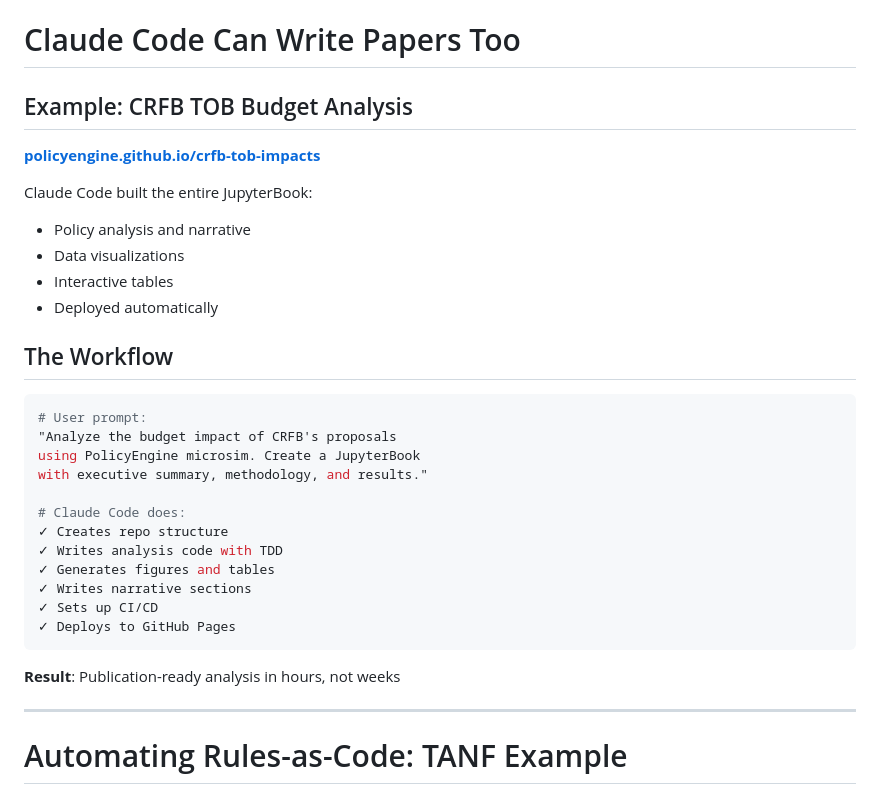
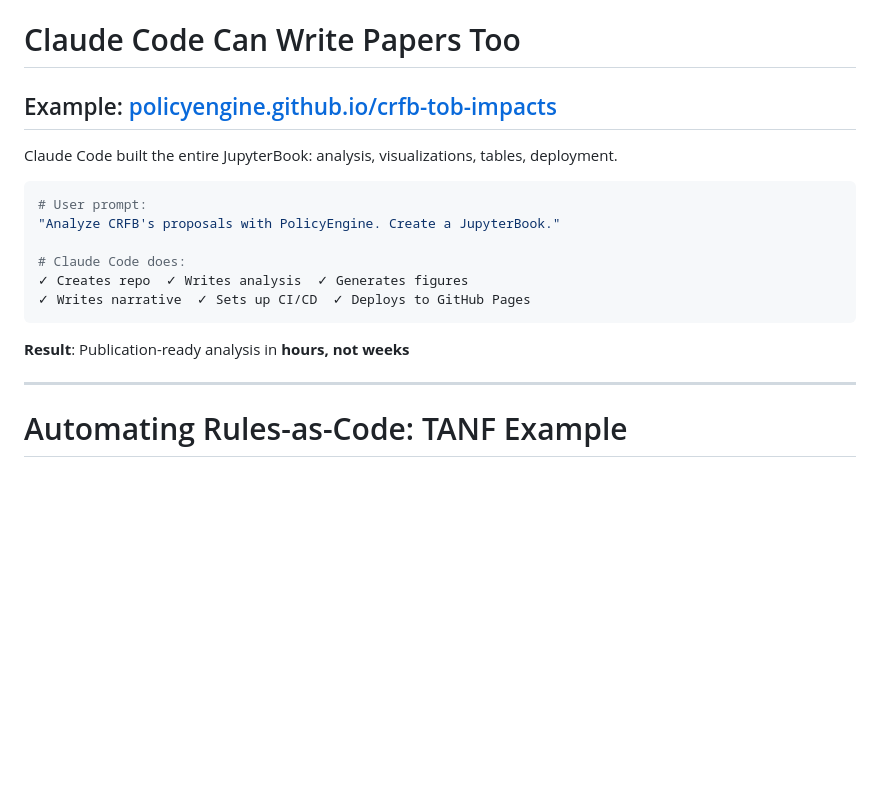
Before and after one commit to MaxGhenis/ai-economics-lecture, a Markdown page: slides.md, the part around one of its changes. Drawn GitHub-style; blank space fills up the shorter version.

````diff
--- a/slides.md
+++ b/slides.md
@@ -320,33 +320,20 @@ def test_snap_benefits():
 
 # Claude Code Can Write Papers Too
 
-## Example: CRFB TOB Budget Analysis
-**[policyengine.github.io/crfb-tob-impacts](https://policyengine.github.io/crfb-tob-impacts)**
+## Example: [policyengine.github.io/crfb-tob-impacts](https://policyengine.github.io/crfb-tob-impacts)
 
-Claude Code built the entire JupyterBook:
-- Policy analysis and narrative
-- Data visualizations
-- Interactive tables
-- Deployed automatically
-
-## The Workflow
+Claude Code built the entire JupyterBook: analysis, visualizations, tables, deployment.
 
 ```bash
 # User prompt:
-"Analyze the budget impact of CRFB's proposals
-using PolicyEngine microsim. Create a JupyterBook
-with executive summary, methodology, and results."
+"Analyze CRFB's proposals with PolicyEngine. Create a JupyterBook."
 
 # Claude Code does:
-✓ Creates repo structure
-✓ Writes analysis code with TDD
-✓ Generates figures and tables
-✓ Writes narrative sections
-✓ Sets up CI/CD
-✓ Deploys to GitHub Pages
+✓ Creates repo  ✓ Writes analysis  ✓ Generates figures
+✓ Writes narrative  ✓ Sets up CI/CD  ✓ Deploys to GitHub Pages
 ```
 
-**Result**: Publication-ready analysis in hours, not weeks
+**Result**: Publication-ready analysis in **hours, not weeks**
 
 ---
 
````
Also changed, not shown: other parts of slides.md (+19 -32 lines).
